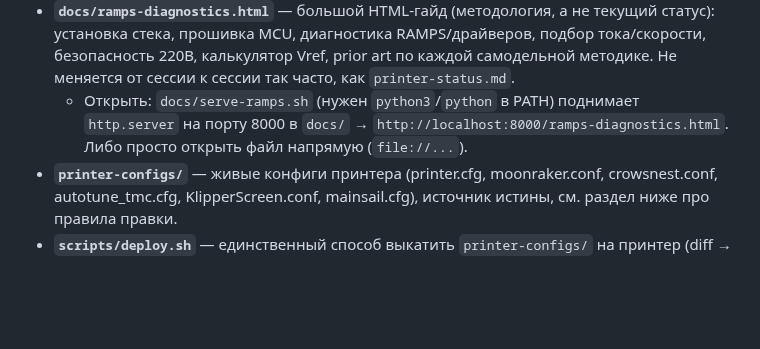
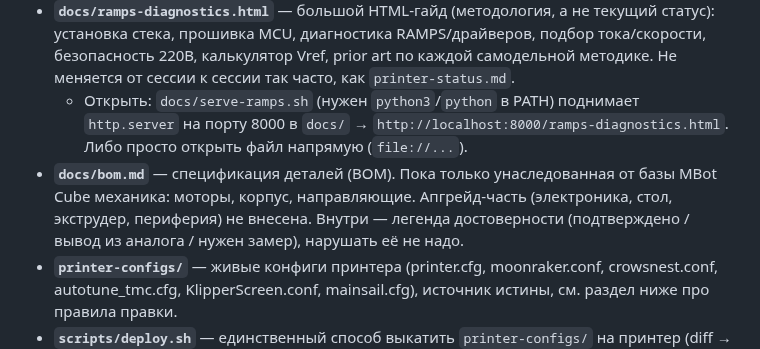
Before and after one commit to alex-mextner/ultra-3d-printer, a Markdown page: CLAUDE.md, the part around the change. Drawn GitHub-style; blank space fills up the shorter version.

```diff
--- a/CLAUDE.md
+++ b/CLAUDE.md
@@ -5,6 +5,7 @@
 - **`docs/printer-status.md`** — канонический статус-документ по обоим проектам (принтер mbot + миграция роутера на OpenWrt). Единственная точка входа: что реально сделано и проверено физически, что осталось, текущее физическое состояние и техника безопасности, живой снимок `printer.cfg`. Читать первым при возврате к любой из задач.
 - **`docs/ramps-diagnostics.html`** — большой HTML-гайд (методология, а не текущий статус): установка стека, прошивка MCU, диагностика RAMPS/драйверов, подбор тока/скорости, безопасность 220В, калькулятор Vref, prior art по каждой самодельной методике. Не меняется от сессии к сессии так часто, как `printer-status.md`.
   - Открыть: `docs/serve-ramps.sh` (нужен `python3`/`python` в PATH) поднимает `http.server` на порту 8000 в `docs/` → `http://localhost:8000/ramps-diagnostics.html`. Либо просто открыть файл напрямую (`file://...`).
+- **`docs/bom.md`** — спецификация деталей (BOM). Пока только унаследованная от базы MBot Cube механика: моторы, корпус, направляющие. Апгрейд-часть (электроника, стол, экструдер, периферия) не внесена. Внутри — легенда достоверности (подтверждено / вывод из аналога / нужен замер), нарушать её не надо.
 - **`printer-configs/`** — живые конфиги принтера (printer.cfg, moonraker.conf, crowsnest.conf, autotune_tmc.cfg, KlipperScreen.conf, mainsail.cfg), источник истины, см. раздел ниже про правила правки.
 - **`scripts/deploy.sh`** — единственный способ выкатить `printer-configs/` на принтер (diff → подтверждение → бэкап на принтере → заливка → restart Klipper → проверка `ready`).
 - **`.env`** (в `.gitignore`, не в git) — все секреты (пароли Wi-Fi/SSH).
```
Also changed, not shown: README.md (+1 -0 lines), docs/bom.md (added, +150 -0 lines).
